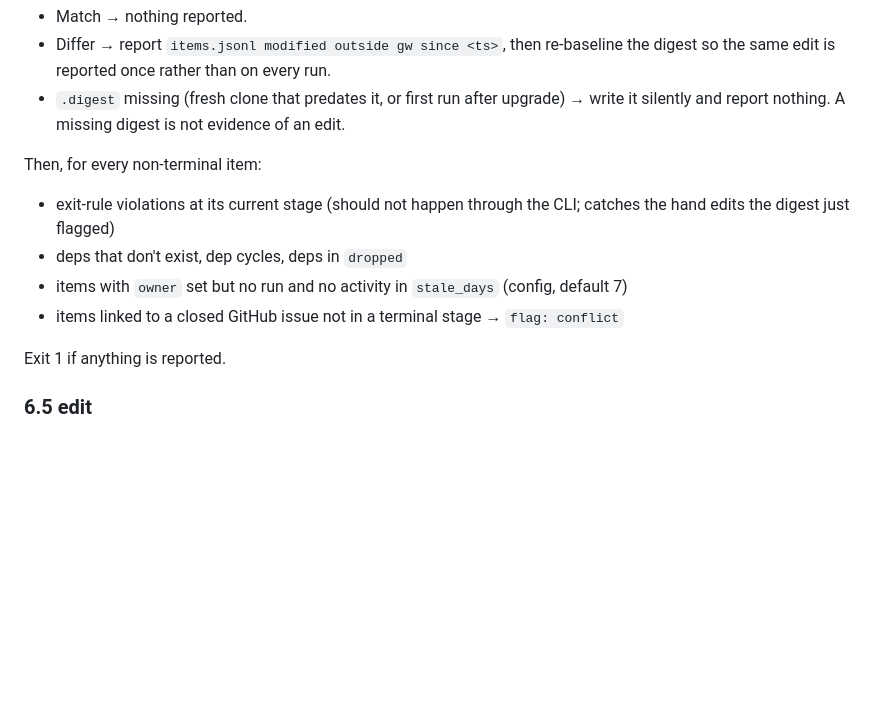
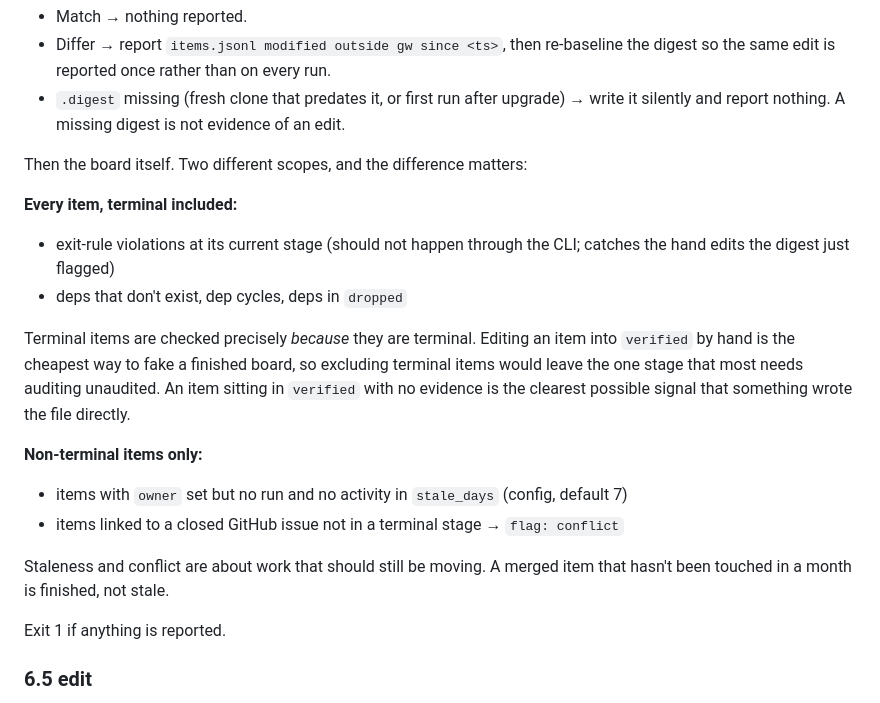
Before and after one commit to rahilp/gatewright, a Markdown page: specs.md, the part around the change. GitHub-like rendering; blank space fills up the shorter version.

Commit message:
specs §6.4: check terminal items for rule violations too
"for every non-terminal item" left the one stage that most needs
auditing unaudited. Editing an item into `verified` by hand is the
cheapest way to fake a finished board, and `verified` is terminal, so
check skipped it — verified with zero evidence against an evidence_min
of 2 was reported as a clean board. Found by hand-editing items.jsonl in
a scratch repo and running check.

Rule violations, missing deps, cycles and dropped deps now apply to
every item. Staleness and GitHub conflict stay non-terminal only: a
merged item that hasn't moved in a month is finished, not stale.

```diff
--- a/specs.md
+++ b/specs.md
@@ -305,11 +305,24 @@ First, the out-of-band write check. `store` writes `.gatewright/.digest` after e
 - Differ → report `items.jsonl modified outside gw since <ts>`, then re-baseline the digest so the same edit is reported once rather than on every run.
 - `.digest` missing (fresh clone that predates it, or first run after upgrade) → write it silently and report nothing. A missing digest is not evidence of an edit.
 
-Then, for every non-terminal item:
+Then the board itself. Two different scopes, and the difference matters:
+
+**Every item, terminal included:**
 - exit-rule violations at its current stage (should not happen through the CLI; catches the hand edits the digest just flagged)
 - deps that don't exist, dep cycles, deps in `dropped`
+
+Terminal items are checked precisely *because* they are terminal. Editing an
+item into `verified` by hand is the cheapest way to fake a finished board, so
+excluding terminal items would leave the one stage that most needs auditing
+unaudited. An item sitting in `verified` with no evidence is the clearest
+possible signal that something wrote the file directly.
+
+**Non-terminal items only:**
 - items with `owner` set but no run and no activity in `stale_days` (config, default 7)
 - items linked to a closed GitHub issue not in a terminal stage → `flag: conflict`
+
+Staleness and conflict are about work that should still be moving. A merged
+item that hasn't been touched in a month is finished, not stale.
 
 Exit 1 if anything is reported.
 
```
